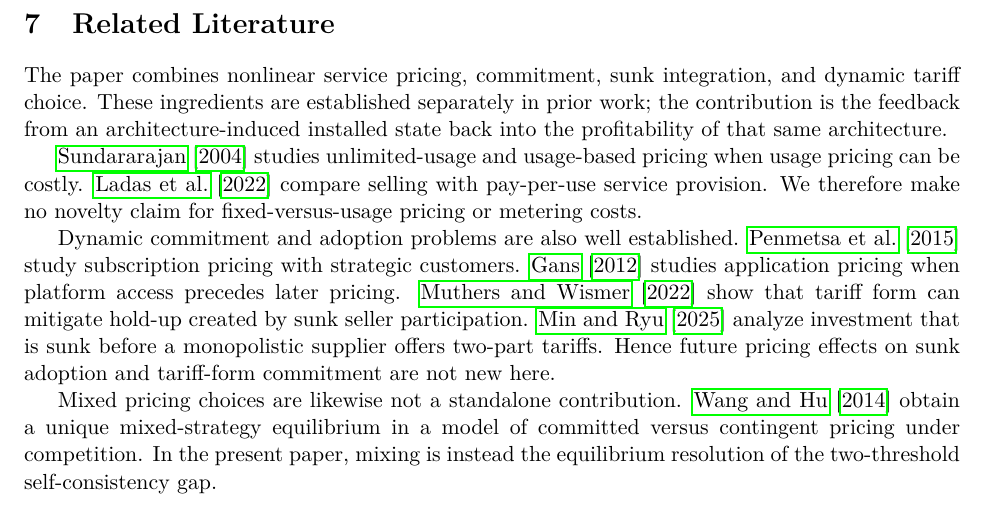
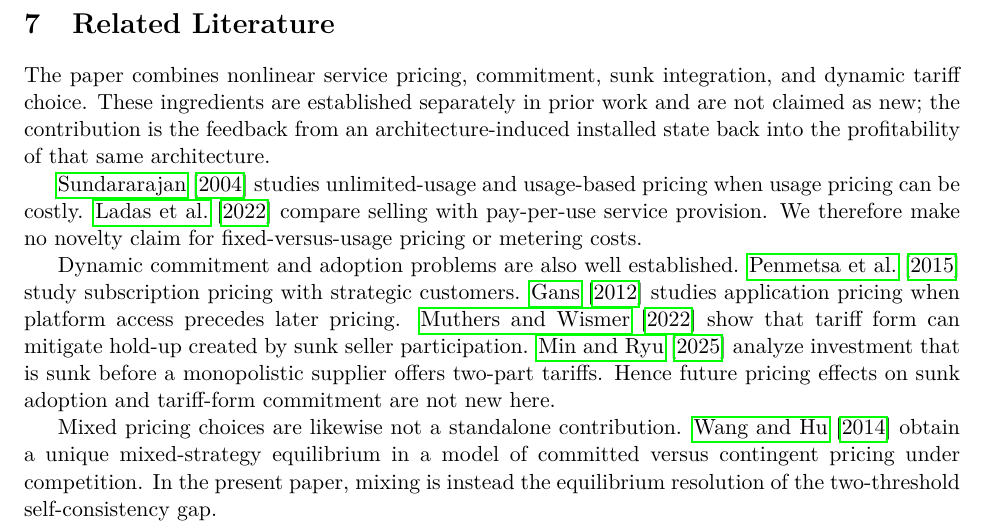
Before and after one commit to ryotamatsuki/dynamic-tariff-choice-generative-ai, a LaTeX paper (paper/main.tex, which reads sections/07_related_literature_repaired.tex): part of page 10 of 15, cut so that both start at the same text. Compiled offline with pdfLaTeX.

Commit message:
Align Stage 10 literature scope gate

```diff
--- a/sections/07_related_literature_repaired.tex
+++ b/sections/07_related_literature_repaired.tex
@@ -1,6 +1,6 @@
 \section{Related Literature}\label{sec:literature}
 
-The paper combines nonlinear service pricing, commitment, sunk integration, and dynamic tariff choice. These ingredients are established separately in prior work; the contribution is the feedback from an architecture-induced installed state back into the profitability of that same architecture.
+The paper combines nonlinear service pricing, commitment, sunk integration, and dynamic tariff choice. These ingredients are established separately in prior work and are not claimed as new; the contribution is the feedback from an architecture-induced installed state back into the profitability of that same architecture.
 
 \citet{sundararajan2004} studies unlimited-usage and usage-based pricing when usage pricing can be costly. \citet{ladas2022} compare selling with pay-per-use service provision. We therefore make no novelty claim for fixed-versus-usage pricing or metering costs.
 
```
